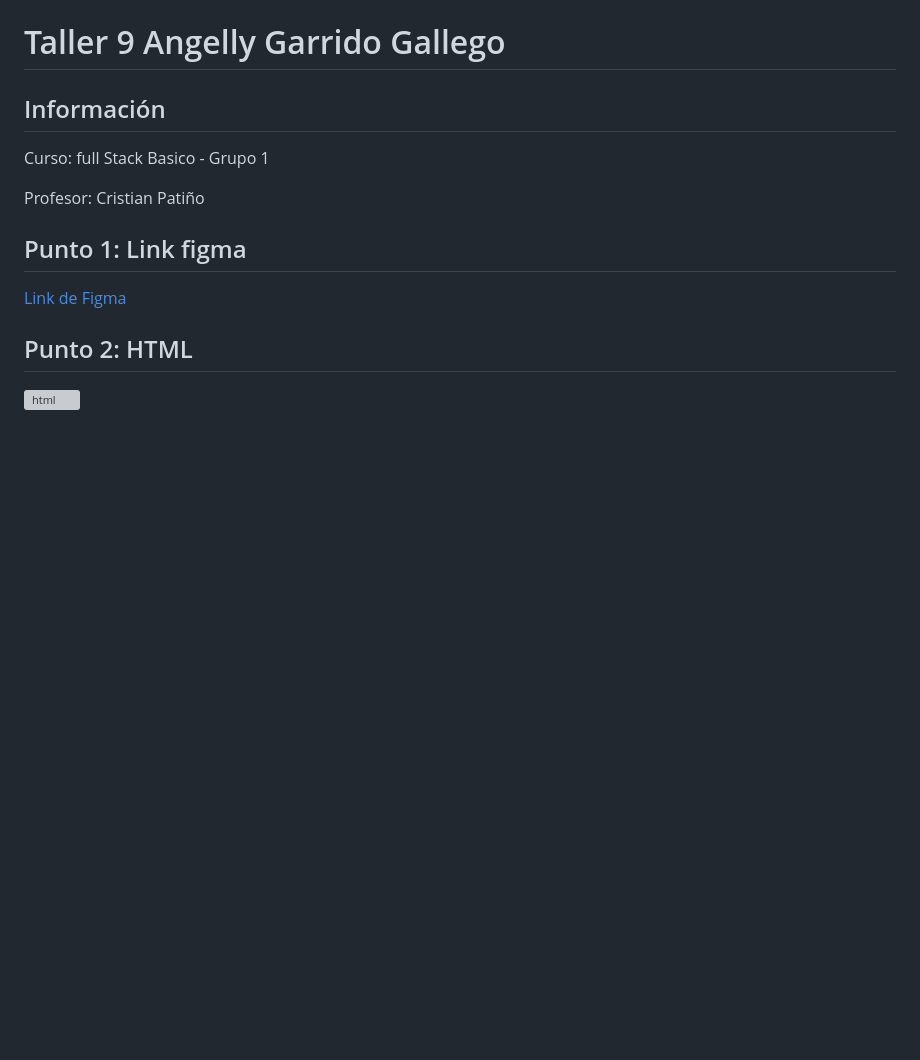
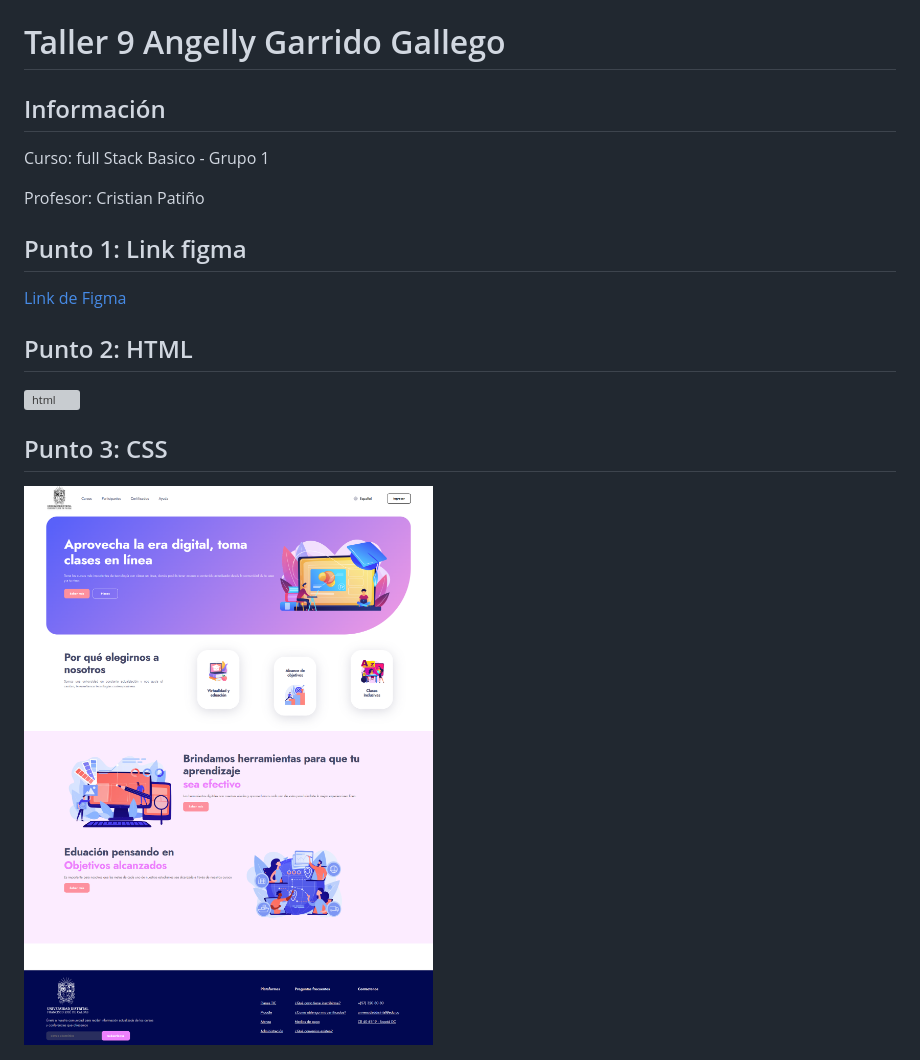
Before and after one commit to angellygarrido/taller-9-full-stack, a Markdown page: README.md, the part around the change. Rendered like a GitHub page; pictures changed too: public/images/css.png (added); blank space fills up the shorter version; grey boxes are pictures that could not be loaded.

Commit message:
Agregación img punto 3

```diff
--- a/README.md
+++ b/README.md
@@ -11,3 +11,6 @@
 
 <h2>Punto 2: HTML</h2>
 <img src="./public/images/html.png" alt="html">
+
+<h2>Punto 3: CSS </h2>
+<img src="./public/images/css.png" alt="css">
```
